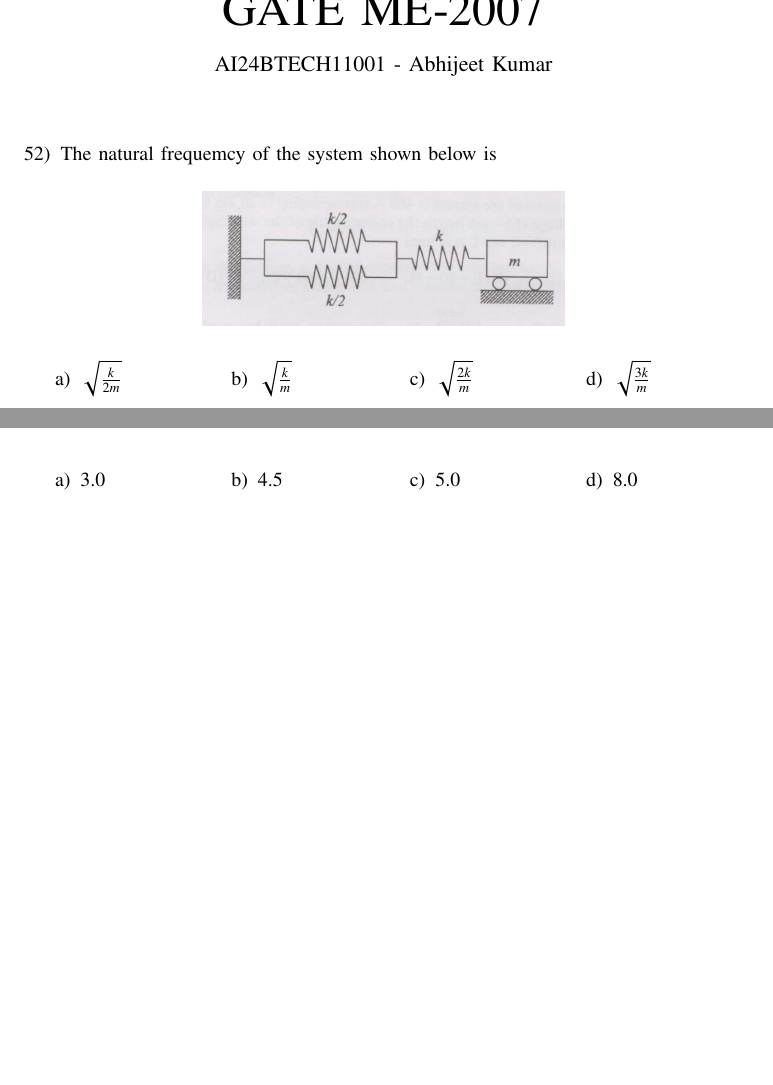
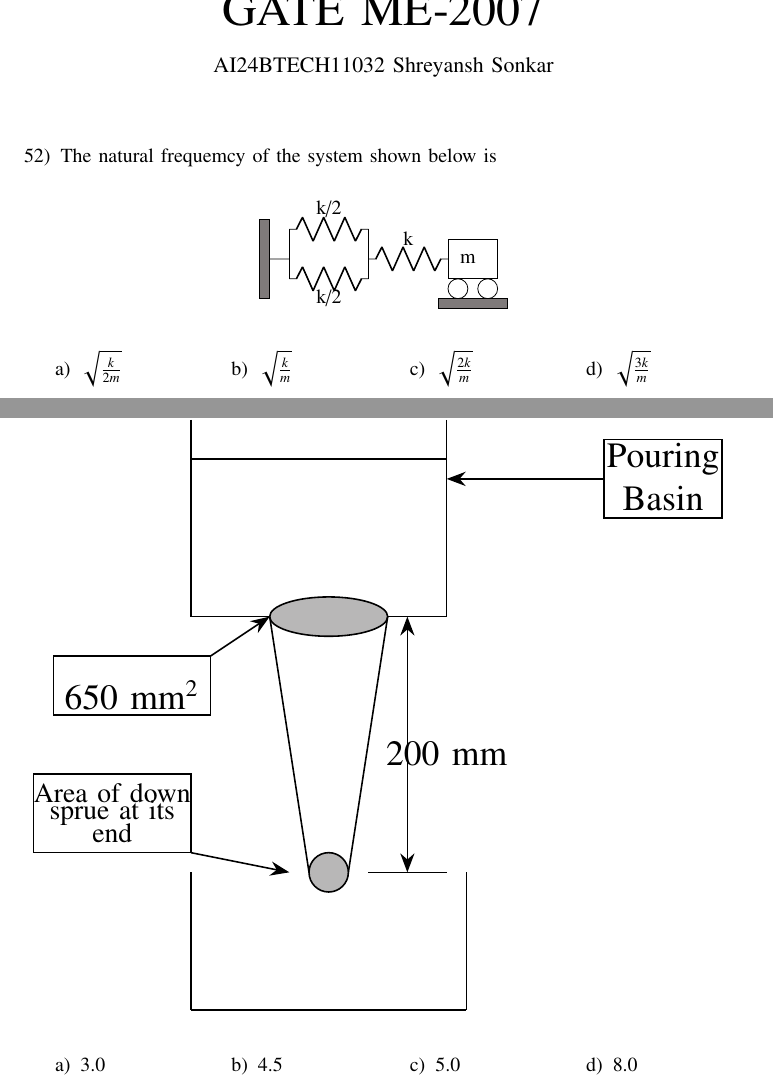
Before and after one commit to abhijeetakiith/EE1030, a LaTeX paper (gateassign1/main.tex): two parts of pages 1 and 4 of 4 before the commit and two parts of pages 1 and 4 of 5 after it, joined at a grey line, cut so that both start at the same text, the shorter picture padded with empty space. Compiled offline with pdfLaTeX.

Commit message:
gateassign1

```diff
--- a/gateassign1/main.tex
+++ b/gateassign1/main.tex
@@ -53,7 +53,7 @@
 \renewcommand{\thetable}{\theenumi}
 
 \title{GATE ME-2007}
-\author{AI24BTECH11001 - Abhijeet Kumar
+\author{AI24BTECH11032 Shreyansh Sonkar
 }
 \maketitle
 \renewcommand{\thefigure}{\theenumi}
@@ -61,7 +61,3 @@
 
 \begin{enumerate}[start = 52]
     \item The natural frequemcy of the system shown below is
-    \begin{figure}[h]
-    \centering
-    \includegraphics[width=0.5\textwidth]{fig1.png}
-    \end{figure}
@@ -67,0 +68,6 @@
+\draw (4.25,9.5) to[R] (6.25,9.5);
+\draw (4.25,8.25) to[R] (6.25,8.25);
+\draw [short] (4.25,9.5) -- (4.25,8.25);
+\draw [short] (6.25,9.5) -- (6.25,8.25);
+\draw (6.25,8.75) to[R] (8.25,8.75);
+\node [font=\normalsize] at (5.25,10) {};
@@ -68,3 +77,16 @@
+\node [font=\normalsize] at (7.25,9.25) {k};
+\node [font=\normalsize] at (5.25,10) {k/2};
+\node [font=\normalsize] at (5.25,7.75) {k/2};
+\node [font=\normalsize] at (8.75,8.75) {m};
+\draw (3.75,8.75) to[short] (4.25,8.75);
+\draw [ fill={rgb,255:red,127; green,122; blue,122} ] (8,7.75) rectangle (9.75,7.5);
+\draw [ fill={rgb,255:red,127; green,122; blue,122} ] (3.5,9.75) rectangle (3.75,7.75);
+\end{circuitikz}
+
+\label{fig:my_label}
+\end{figure}
+
+
 
     \begin{multicols}{4}
         \begin{enumerate}
@@ -229,10 +251,73 @@
     \end{multicols}
 
     \item A $200$ mm long down sprue has an area of cross-section of $650$ $mm^2$ where the pouring basin meets the down sprue (i.e. at the beginning of the down sprue). A constant head of molten metal is maintained by the pouring basin. The molten metal flow rate is $6.5 \times 10^5$ $mm^{3}/s$. Considering the end of down sprue to be open to atmosphere and an acceleration due to gravity of $10^4$ $mm/s^2$, the area of the down sprue in $mm^2$ at its end (avoiding aspirat effect) should be
-    \begin{figure}[h]
-    \centering
-    \includegraphics[width=0.5\textwidth]{fig2.png}
-    \end{figure}
+    \begin{figure}[!ht]
+\centering
+\resizebox{1\textwidth}{!}{%
+\begin{circuitikz}[scale=0.7]
+\tikzstyle{every node}=[font=\normalsize]
+
+% Vertical lines
+\draw (4.5,15.5) -- (4.5,13);
+\draw (7.75,15.5) -- (7.75,13);
+
+% Horizontal line (top)
+\draw (4.5,15) -- (7.75,15);
+
+% Ellipse
+\draw [fill={rgb,255:red,184; green,183; blue,183}] (6.25,13) ellipse (0.75cm and 0.25cm);
+
+% Horizontal connections to ellipse
+\draw (4.5,13) -- (5.5,13);
+\draw (7,13) -- (7.75,13);
+
+% Diagonal connections
+\draw (5.5,13) -- (6,9.75);
+\draw (7,13) -- (6.5,9.75);
+
+% Small circle
+\draw [fill={rgb,255:red,184; green,183; blue,183}] (6.25,9.75) circle (0.25cm);
+
+% Vertical lines (lower part)
+\draw (4.5,9.75) -- (4.5,8);
+\draw (8,9.75) -- (8,8);
+
+% Double-headed arrow
+\draw [<->, >=Stealth] (7.25,13) -- (7.25,9.75);
+
+% Horizontal lines (bottom part)
+\draw (6.75,9.75) -- (7.75,9.75);
+\draw (4.5,8) -- (8,8);
+
+% Labels
+\node [font=\small] at (7.75,11.25) {200 mm};
+\node [font=\small] at (3.75,12) {650 mm$^2$};
+
+% Rectangle with arrow (left side)
+\draw (2.75,12.5) rectangle (4.75,11.75);
+\draw [->, >=Stealth] (4.75,12.5) -- (5.5,13);
+
+% Text near rectangle
+\node [font=\scriptsize] at (3.5,10.75) {Area of down};
+\node [font=\scriptsize] at (3.5,10.5) {sprue at its};
+\node [font=\scriptsize] at (3.5,10.25) {end};
+
+% Rectangle with arrow (lower left)
+\draw (2.5,11) rectangle (4.5,10);
+\draw [->, >=Stealth] (4.5,10) -- (5.75,9.75);
+
+% Pouring basin text and box
+\node [font=\small] at (10.5,15) {Pouring};
+\node [font=\small] at (10.5,14.5) {Basin};
+\draw (9.75,15.25) rectangle (11.25,14.25);
+\draw [->, >=Stealth] (9.75,14.75) -- (7.75,14.75);
+
+\end{circuitikz}
+}%
+
+\label{fig:my_label}
+\end{figure}
+
 
      \begin{multicols}{4}
         \begin{enumerate}
```
Also changed, not shown: gateassign1/fig1.png (deleted), gateassign1/fig2.png (deleted), gateassign1/main.pdf, gateassign1/main.tex (7 more changed lines), 2 other files.
